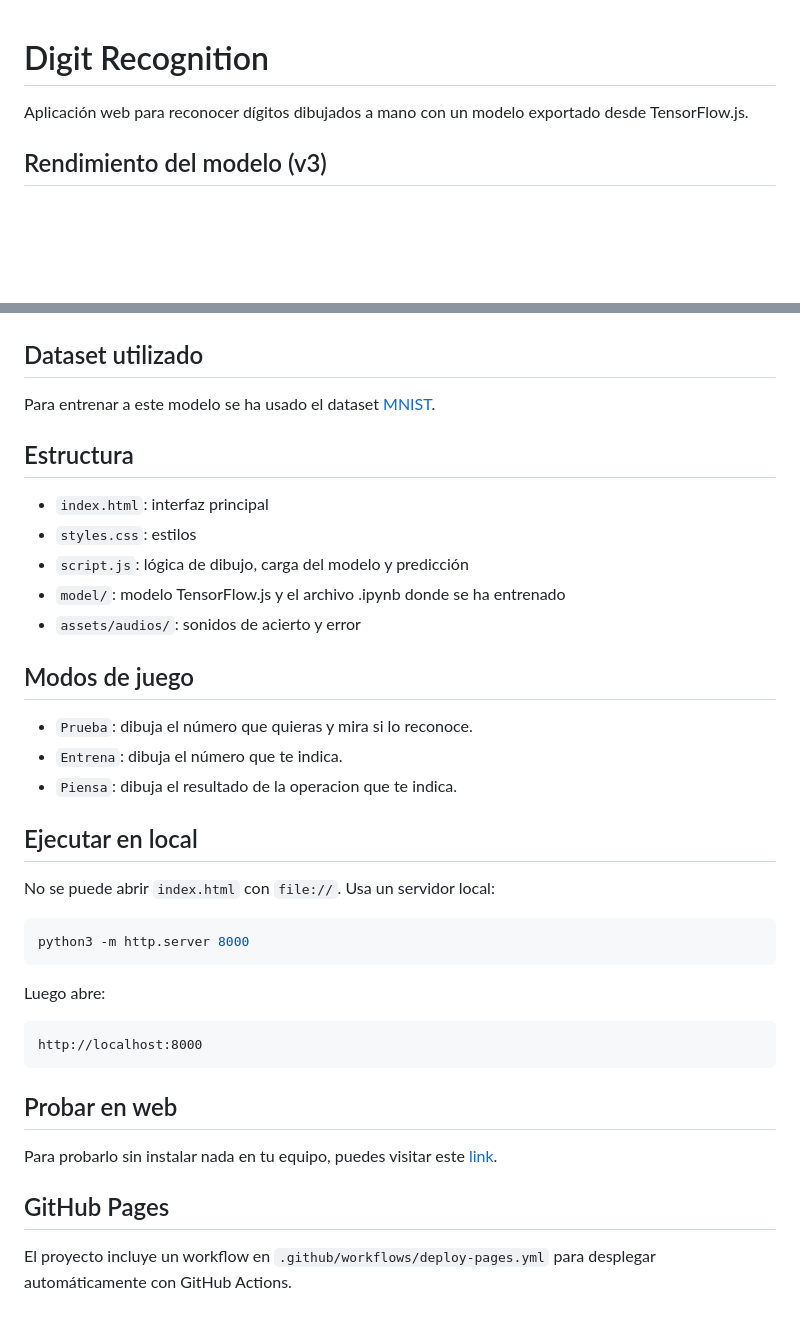
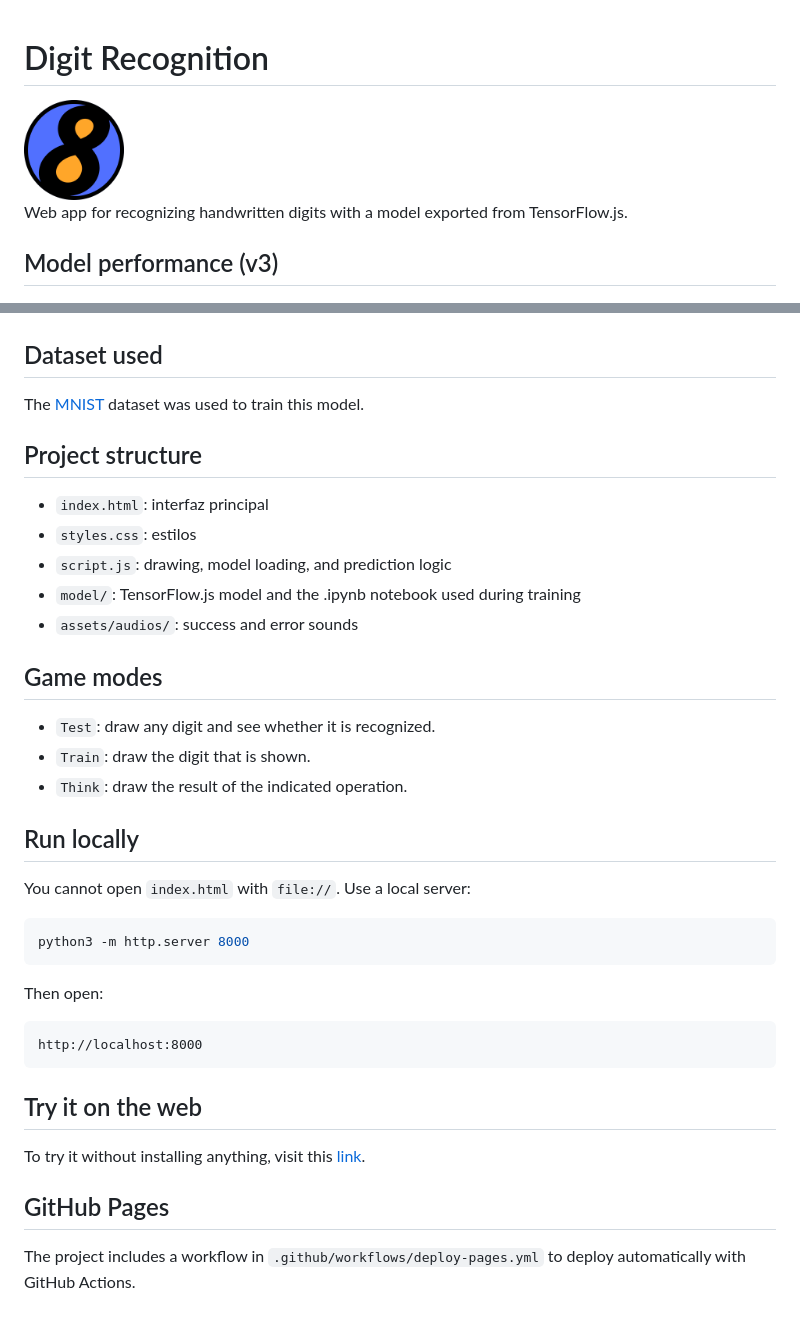
Before and after one commit to ZentarDev/DigitRecognition, a Markdown page: README.md, 2 parts joined by grey strips. Rendered like a GitHub page; pictures changed too: assets/images/favicon.png; blank space fills up the shorter version.

````diff
--- a/README.md
+++ b/README.md
@@ -1,50 +1,51 @@
 # Digit Recognition
+<img src="./assets/images/favicon.png" alt="Icon" width="100">
 
-Aplicación web para reconocer dígitos dibujados a mano con un modelo exportado desde TensorFlow.js.
+Web app for recognizing handwritten digits with a model exported from TensorFlow.js.
 
-## Rendimiento del modelo (v3)
+## Model performance (v3)
 
 <p align="center">
     <img src="./assets/images/loss_accuracy_figure.png" alt="Loss and Accuracy figure" width="1000">
     <img src="./assets/images/confusion_matrix.png" alt="Confusion Matrix" width="500">
 </p>
 
-## Dataset utilizado
+## Dataset used
 
-Para entrenar a este modelo se ha usado el dataset [MNIST](https://en.wikipedia.org/wiki/MNIST_database).
+The [MNIST](https://en.wikipedia.org/wiki/MNIST_database) dataset was used to train this model.
 
-## Estructura
+## Project structure
 
 - `index.html`: interfaz principal
 - `styles.css`: estilos
-- `script.js`: lógica de dibujo, carga del modelo y predicción
-- `model/`: modelo TensorFlow.js y el archivo .ipynb donde se ha entrenado
-- `assets/audios/`: sonidos de acierto y error
+- `script.js`: drawing, model loading, and prediction logic
+- `model/`: TensorFlow.js model and the .ipynb notebook used during training
+- `assets/audios/`: success and error sounds
 
-## Modos de juego
+## Game modes
 
-- `Prueba`: dibuja el número que quieras y mira si lo reconoce.
-- `Entrena`: dibuja el número que te indica.
-- `Piensa`: dibuja el resultado de la operacion que te indica.
+- `Test`: draw any digit and see whether it is recognized.
+- `Train`: draw the digit that is shown.
+- `Think`: draw the result of the indicated operation.
 
-## Ejecutar en local
+## Run locally
 
-No se puede abrir `index.html` con `file://`. Usa un servidor local:
+You cannot open `index.html` with `file://`. Use a local server:
 
 ```bash
 python3 -m http.server 8000
 ```
 
-Luego abre:
+Then open:
 
 ```text
 http://localhost:8000
 ```
 
-## Probar en web
+## Try it on the web
 
-Para probarlo sin instalar nada en tu equipo, puedes visitar este [link](https://zentardev.github.io/DigitRecognition).
+To try it without installing anything, visit this [link](https://zentardev.github.io/DigitRecognition).
 
 ## GitHub Pages
 
-El proyecto incluye un workflow en `.github/workflows/deploy-pages.yml` para desplegar automáticamente con GitHub Actions.
+The project includes a workflow in `.github/workflows/deploy-pages.yml` to deploy automatically with GitHub Actions.
````
Also changed, not shown: CONTRIBUTING.md (+82 -82 lines), 2 other files.
